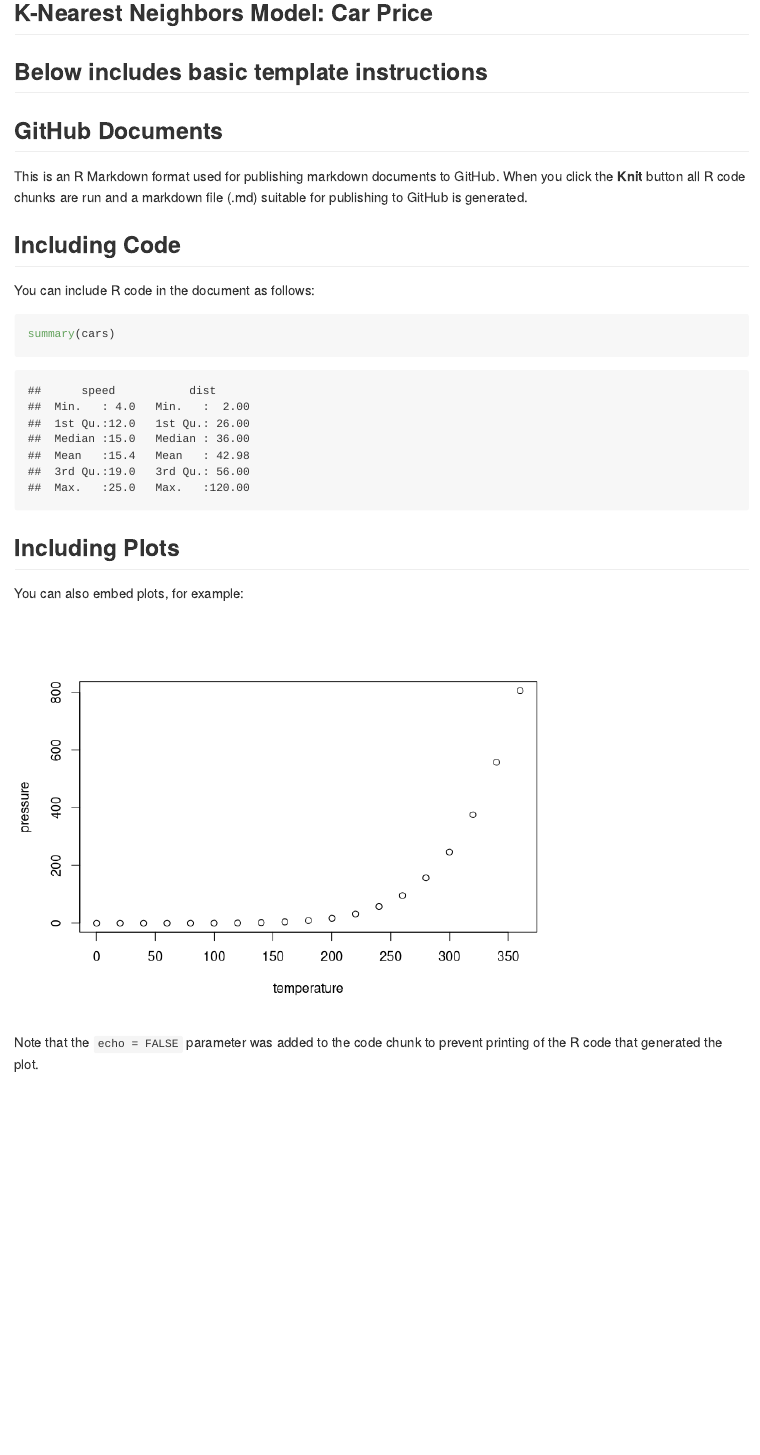
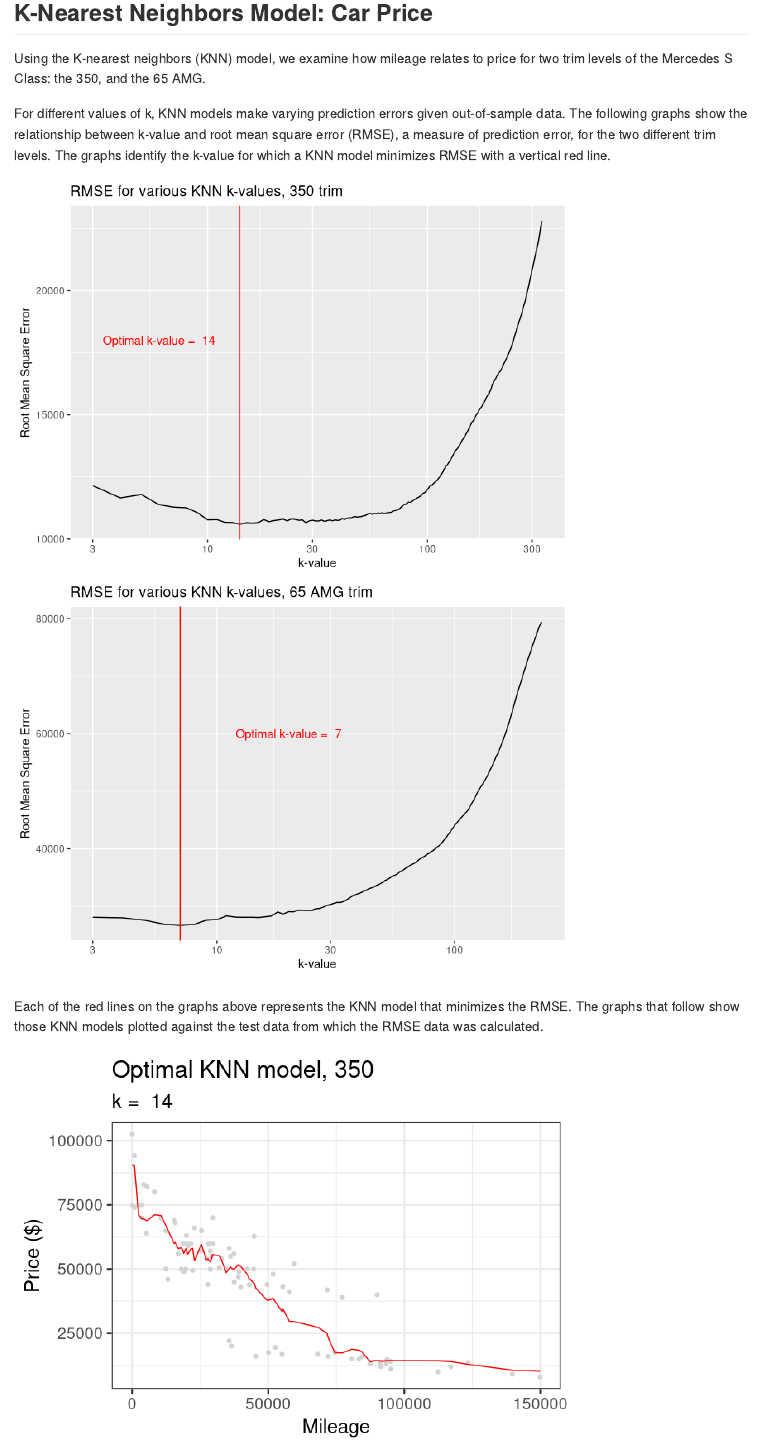
Before and after one commit to nfra/DataScienceCourseHomework, an R Markdown document (Exercises-1/Exercises-1.Rmd): the page in a window 1100 px wide, from 280 px down. Rendered offline with R 4.5, knitr and Pandoc, with nearby package versions; some code elsewhere in the file could not run offline.

Commit message:
Added KNN section, unfinished
Still need to answer last question

````diff
--- a/Exercises-1/Exercises-1.Rmd
+++ b/Exercises-1/Exercises-1.Rmd
@@ -146,3 +146,144 @@ ggUSA_a +
 
 ## K-Nearest Neighbors Model: Car Price
 
+Using the K-nearest neighbors (KNN) model, we examine how mileage relates to price for two trim levels of the Mercedes S Class: the 350, and the 65 AMG.
+
+For different values of k, KNN models make varying prediction errors given out-of-sample data. The following graphs show the relationship between k-value and root mean square error (RMSE), a measure of prediction error, for the two different trim levels. The graphs identify the k-value for which a KNN model minimizes RMSE with a vertical red line.
+
+```{r optimal_k_values, echo = FALSE}
+library(tidyverse)
+library(FNN)
+library(mosaic)
+
+sclass = read.csv('sclass.csv')
+
+# Focus on 2 trim levels: 350 and 65 AMG
+
+# Trim: 350
+sclass350 = subset(sclass, trim == '350')
+
+# Make a train-test split
+N_350 = nrow(sclass350)
+N_train_350 = floor(0.8*N_350)
+N_test_350 = N_350 - N_train_350
+
+# Set seed for random sample for presentation purposes
+set.seed(404)
+
+# Randomly sample a set of data points to include in the training set
+train_indices_350 = sample.int(N_350, N_train_350, replace=FALSE)
+
+# Define the training data and testing data sets
+D_train_350 = sclass350[train_indices_350,]
+D_test_350 = sclass350[-train_indices_350,]
+
+# Reorder the rows of the testing set by the "mileage" variable
+D_test_350 = arrange(D_test_350, mileage)
+
+# Separate training and testing sets into features (X) and outcome (y)
+X_train_350 = select(D_train_350, mileage)
+y_train_350 = select(D_train_350, price)
+x_test_350 = select(D_test_350, mileage)
+y_test_350 = select(D_test_350, price)
+
+# Define a helper function for calculating RMSE
+rmse = function(y, ypred) {
+  sqrt(mean(data.matrix((y-ypred)^2)))
+}
+
+# Fit KNN for each k-value from 3 to size of training data and record out-of-sample RMSE
+# NOTE: KNN bugs out for k-value 2
+knn_rmse_350 = data.frame()
+
+for(i in 3:N_train_350) {
+  knn_350 = knn.reg(train = X_train_350, test = x_test_350, y = y_train_350, k=i)
+  ypred_knn_350 = knn_350$pred
+  knn_rmse =  rmse(y_test_350, ypred_knn_350)
+  knn_rmse_350 = rbind(knn_rmse_350,list("k"=i,"rmse" = knn_rmse))
+}
+
+# Plot RMSE vs k-value (with log x-axis) with optimal k-value marked
+optimal_k_350 = knn_rmse_350$k[which.min(knn_rmse_350$rmse)]
+knn_rmse_plot_350 = ggplot(data = knn_rmse_350) +
+  geom_path(aes(x = k, y = rmse), color='black')+
+  geom_vline(xintercept = optimal_k_350, color = 'red')+
+  scale_x_continuous(trans='log10') +
+  ggtitle("RMSE for various KNN k-values, 350 trim", ) +
+  xlab("k-value") +
+  ylab("Root Mean Square Error")
+knn_rmse_plot_350 + annotate(geom="text", x=6, y=18000, label= paste("Optimal k-value = ", toString(optimal_k_350)), color="red")
+
+##############
+# Trim: 65 AMG
+sclass65AMG = subset(sclass, trim == '65 AMG')
+
+# Make a train-test split
+N_65AMG = nrow(sclass65AMG)
+N_train_65AMG = floor(0.8*N_65AMG)
+N_test_65AMG = N_65AMG - N_train_65AMG
+
+# Randomly sample a set of data points to include in the training set
+train_indices_65AMG = sample.int(N_65AMG, N_train_65AMG, replace=FALSE)
+
+# Define the training data and testing data sets
+D_train_65AMG = sclass65AMG[train_indices_65AMG,]
+D_test_65AMG = sclass65AMG[-train_indices_65AMG,]
+
+# Reorder the rows of the testing set by the "mileage" variable
+D_test_65AMG = arrange(D_test_65AMG, mileage)
+
+# Separate training and testing sets into features (X) and outcome (y)
+X_train_65AMG = select(D_train_65AMG, mileage)
+y_train_65AMG = select(D_train_65AMG, price)
+x_test_65AMG = select(D_test_65AMG, mileage)
+y_test_65AMG = select(D_test_65AMG, price)
+
+
+# Fit KNN for each k-value from 3 to size of training data and record out-of-sample RMSE
+# NOTE: KNN bugs out for k-value 2
+knn_rmse_65AMG = data.frame()
+
+for(i in 3:N_train_65AMG) {
+  knn_65AMG = knn.reg(train = X_train_65AMG, test = x_test_65AMG, y = y_train_65AMG, k=i)
+  ypred_knn_65AMG = knn_65AMG$pred
+  knn_rmse =  rmse(y_test_65AMG, ypred_knn_65AMG)
+  knn_rmse_65AMG = rbind(knn_rmse_65AMG,list("k"=i,"rmse" = knn_rmse))
+}
+
+# Plot RMSE vs k-value with log x-axis
+optimal_k_65AMG = knn_rmse_65AMG$k[which.min(knn_rmse_65AMG$rmse)]
+knn_rmse_plot_65AMG = ggplot(data = knn_rmse_65AMG) +
+  geom_path(aes(x = k, y = rmse), color='black') +
+  geom_vline(xintercept = optimal_k_65AMG, color = 'red') +
+  scale_x_continuous(trans='log10') +
+  ggtitle("RMSE for various KNN k-values, 65 AMG trim", ) +
+  xlab("k-value") +
+  ylab("Root Mean Square Error")
+knn_rmse_plot_65AMG + annotate(geom="text", x=20, y=60000, label= paste("Optimal k-value = ", toString(optimal_k_65AMG)), color="red")
+
+
+```
+
+Each of the red lines on the graphs above represents the KNN model that minimizes the RMSE. The graphs that follow show those KNN models plotted against the test data from which the RMSE data was calculated.
+
+```{r optimal_knn_models, echo = FALSE}
+
+# Plot optimal k-value KNN with test data for 350
+knn_optimal_350 = knn.reg(train = X_train_350, test = x_test_350, y = y_train_350, k=optimal_k_350)
+
+p_test_350 = ggplot(data = D_test_350) +
+  geom_point(mapping = aes(x = mileage, y = price), color='lightgrey') +
+  theme_bw(base_size=18) +
+  geom_path(aes(x = mileage, y = knn_optimal_350$pred), color='red') +
+  labs(title = "Optimal KNN model, 350", subtitle = paste("k = ", toString(optimal_k_350)), x = "Mileage", y = "Price ($)")
+p_test_350
+
+# Plot optimal k-value KNN with test data for 65 AMG
+knn_optimal_65AMG = knn.reg(train = X_train_65AMG, test = x_test_65AMG, y = y_train_65AMG, k=optimal_k_65AMG)
+
+p_test_65AMG = ggplot(data = D_test_65AMG) +
+  geom_point(mapping = aes(x = mileage, y = price), color='lightgrey') +
+  theme_bw(base_size=18) +
+  geom_path(aes(x = mileage, y = knn_optimal_65AMG$pred), color='red') +
+  labs(title = "Optimal KNN model, 65 AMG", subtitle = paste("k = ", toString(optimal_k_65AMG)), x = "Mileage", y = "Price ($)")
+p_test_65AMG
````
Also changed, not shown: Exercises-1/Exercises-1.R (+4 -4 lines), Exercises-1/Exercises-1.Rmd (5 more changed lines).
